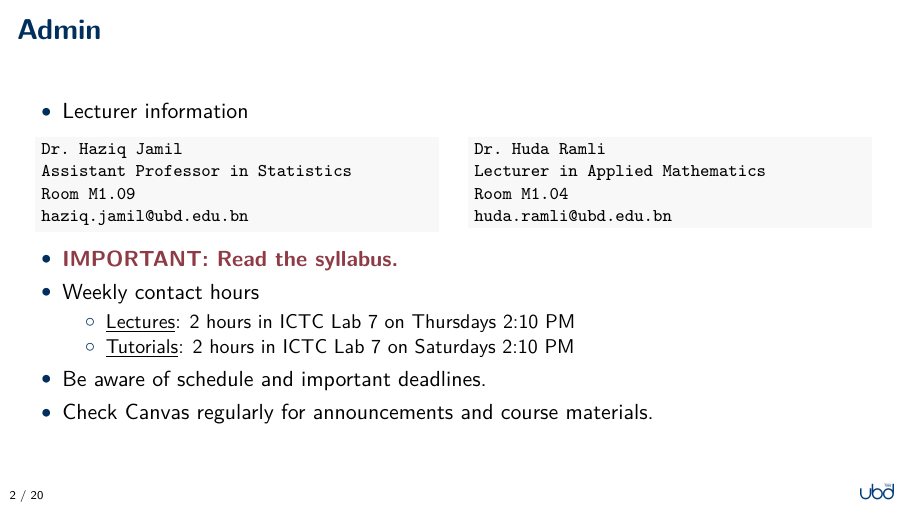
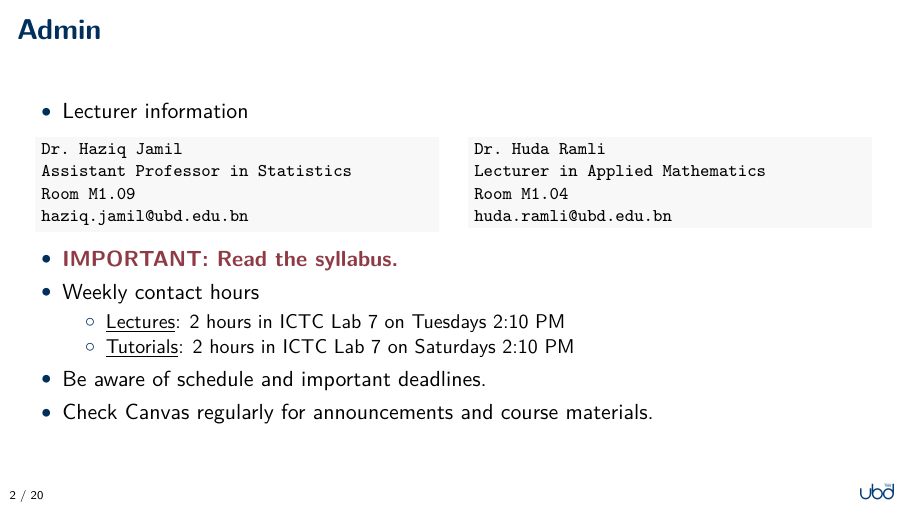
Before and after one commit to sm2302/intro-slides, LaTeX slides (chapter0.tex): page 3 of 31. Compiled offline with XeLaTeX.

Commit message:
Changes lecture day from Thursday to Tuesday

```diff
--- a/chapter0.tex
+++ b/chapter0.tex
@@ -471,7 +471,7 @@
   \begin{itemize}
   \tightlist
   \item
-    \underline{Lectures}: 2 hours in ICTC Lab 7 on Thursdays 2:10 PM
+    \underline{Lectures}: 2 hours in ICTC Lab 7 on Tuesdays 2:10 PM
   \item
     \underline{Tutorials}: 2 hours in ICTC Lab 7 on Saturdays 2:10 PM
   \end{itemize}
```
